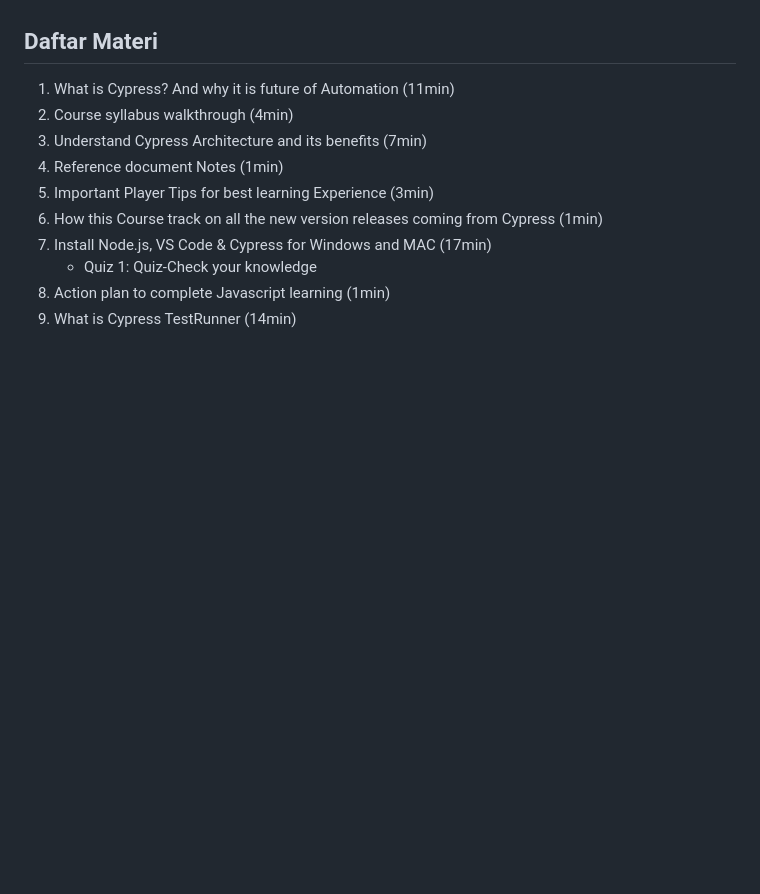
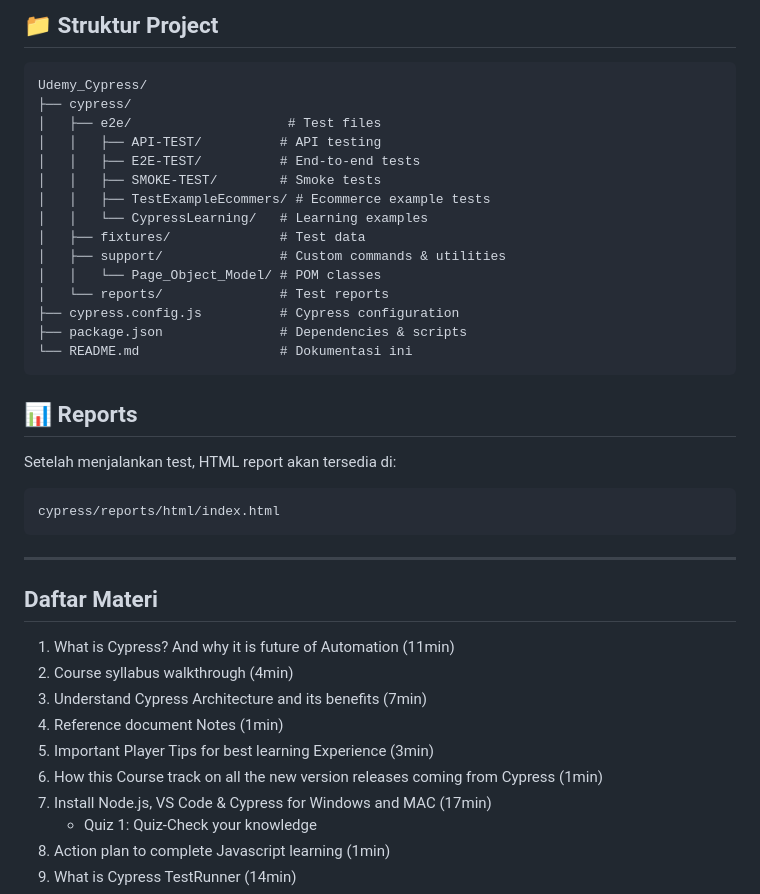
Before and after one commit to Albarokah9/Learning_Udemy_Cypress, a Markdown page: README.md, the part around one of its changes. Rendered like a GitHub page; blank space fills up the shorter version.

Commit message:
feat: Add comprehensive documentation for setup, running tests, project structure, and reports to README.

````diff
--- a/README.md
+++ b/README.md
@@ -4,3 +95,31 @@ Dokumentasi materi yang sudah dipelajari dari course Udemy: **Learning Cypress M
+## 📁 Struktur Project
+
+```
+Udemy_Cypress/
+├── cypress/
+│   ├── e2e/                    # Test files
+│   │   ├── API-TEST/          # API testing
+│   │   ├── E2E-TEST/          # End-to-end tests
+│   │   ├── SMOKE-TEST/        # Smoke tests
+│   │   ├── TestExampleEcommers/ # Ecommerce example tests
+│   │   └── CypressLearning/   # Learning examples
+│   ├── fixtures/              # Test data
+│   ├── support/               # Custom commands & utilities
+│   │   └── Page_Object_Model/ # POM classes
+│   └── reports/               # Test reports
+├── cypress.config.js          # Cypress configuration
+├── package.json               # Dependencies & scripts
+└── README.md                  # Dokumentasi ini
+```
+
+## 📊 Reports
+
+Setelah menjalankan test, HTML report akan tersedia di:
+```
+cypress/reports/html/index.html
+```
+
+---
 
 ## Daftar Materi
 
````
Also changed, not shown: other parts of README.md (+91 -0 lines).
